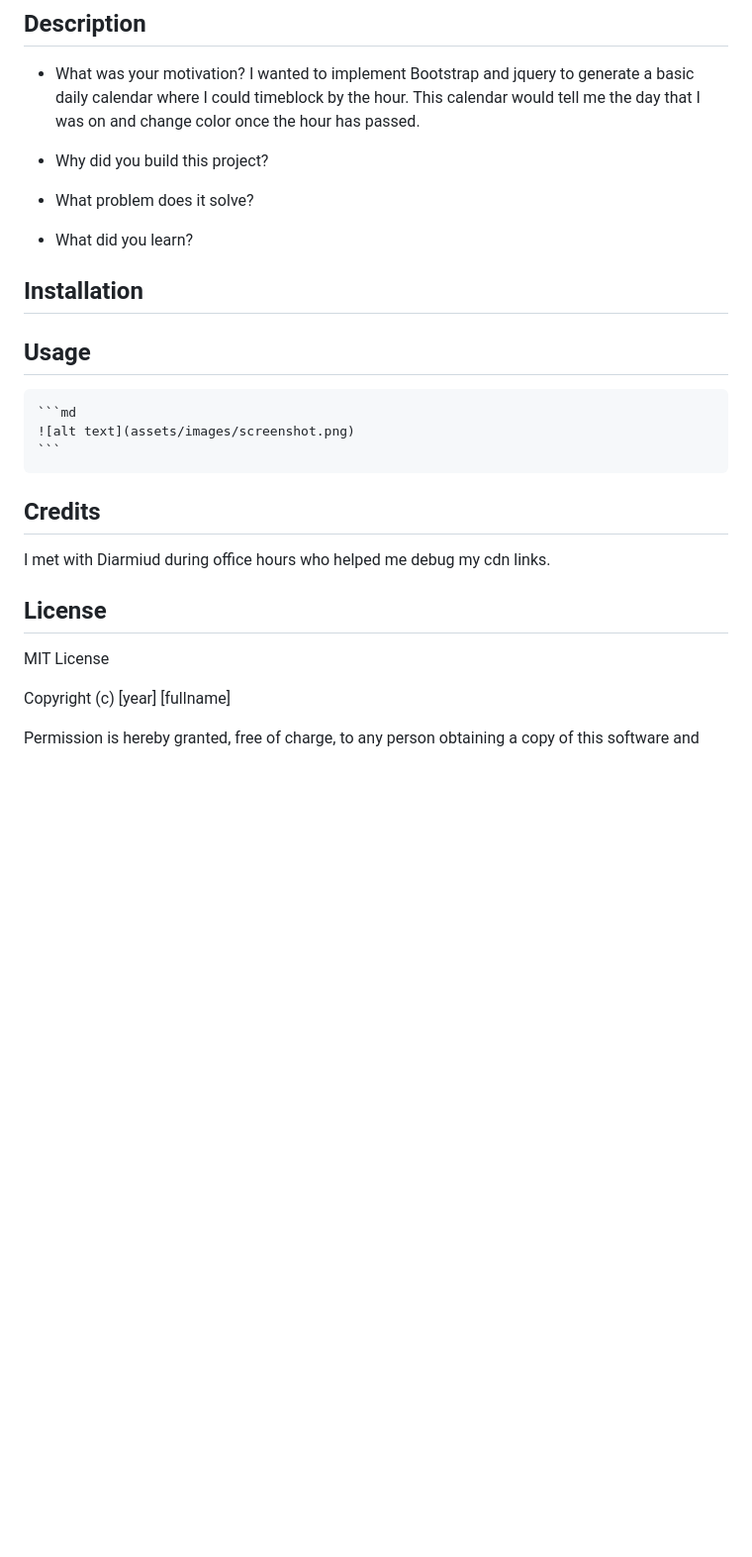
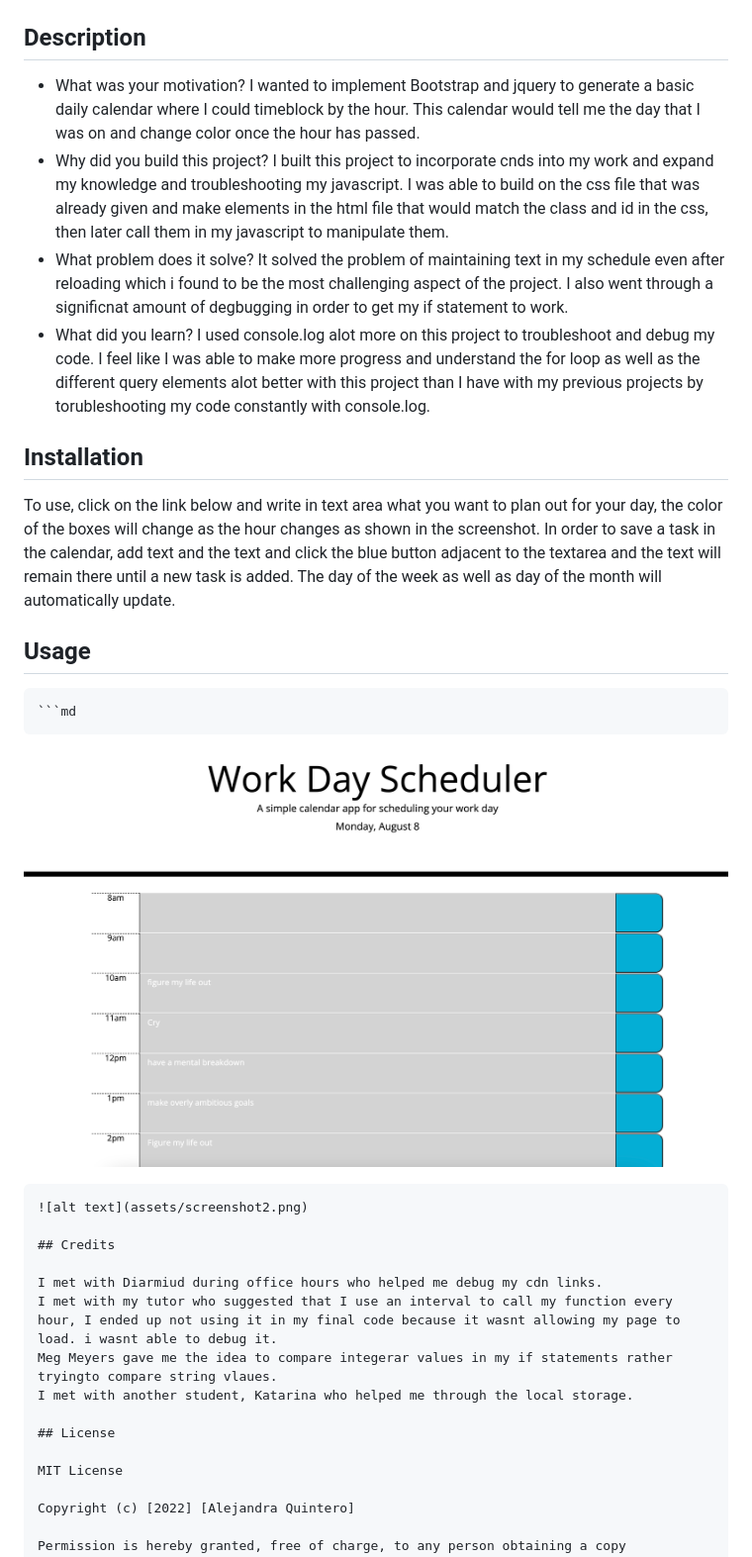
Before and after one commit to alejandraquintero018/Hourly-Planner, a Markdown page: README.md, the part around the change. Shown: that part at 99% size. GitHub-like rendering; pictures changed too: assets/screenshot1.png (added); blank space fills up the shorter version.

Commit message:
updated my readme file

````diff
--- a/README.md
+++ b/README.md
@@ -5,30 +5,39 @@
 - What was your motivation?
   I wanted to implement Bootstrap and jquery to generate a basic daily calendar where I could timeblock by the hour. This calendar would tell me the day that I was on and change color once the hour has passed.
 - Why did you build this project?
-
+  I built this project to incorporate cnds into my work and expand my knowledge and troubleshooting my javascript. I was able to build on the css file that was already given and make elements in the html file that would match the class and id in the css, then later call them in my javascript to manipulate them.
 - What problem does it solve?
+  It solved the problem of maintaining text in my schedule even after reloading which i found to be the most challenging aspect of the project. I also went through a significnat amount of degbugging in order to get my if statement to work.
 - What did you learn?
+  I used console.log alot more on this project to troubleshoot and debug my code. I feel like I was able to make more progress and understand the for loop as well as the different query elements alot better with this project than I have with my previous projects by torubleshooting my code constantly with console.log.
 
 
 ## Installation
+
+To use, click on the link below and write in text area what you want to plan out for your day, the color of the boxes will change as the hour changes as shown in the screenshot. In order to save a task in the calendar, add text and the text and click the blue button adjacent to the textarea and the text will remain there until a new task is added. The day of the week as well as day of the month will automatically update.
 
 
 ## Usage
 
 
     ```md
-    ![alt text](assets/images/screenshot.png)
-    ```
+![alt text](assets/screenshot1.png)
+
+```md
+![alt text](assets/screenshot2.png)
 
 ## Credits
 
 I met with Diarmiud during office hours who helped me debug my cdn links.
+I met with my tutor who suggested that I use an interval to call my function every hour, I ended up not using it in my final code because it wasnt allowing my page to load. i wasnt able to debug it.
+Meg Meyers gave me the idea to compare integerar values in my if statements rather tryingto compare string vlaues.
+I met with another student, Katarina who helped me through the local storage.
 
 ## License
 
 MIT License
 
-Copyright (c) [year] [fullname]
+Copyright (c) [2022] [Alejandra Quintero]
 
 Permission is hereby granted, free of charge, to any person obtaining a copy
 of this software and associated documentation files (the "Software"), to deal
````
Also changed, not shown: assets/screenshot2.png (added).
